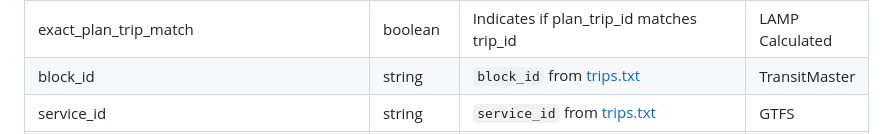
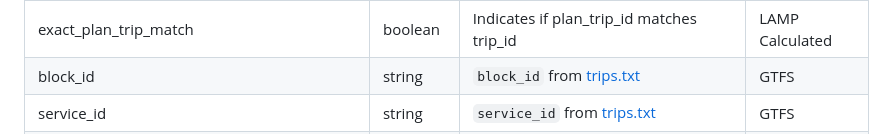
Before and after one commit to mbta/lamp, a Markdown page: Data_Dictionary.md, the part around the change. Rendered like a GitHub page.

Commit message:
Update Data_Dictionary.md
Co-authored-by: Ryan Rymarczyk <rymarczy@gmail.com>

```diff
--- a/Data_Dictionary.md
+++ b/Data_Dictionary.md
@@ -74,7 +74,7 @@ Bus has additional data source: TransitMaster. Buses have TransitMaster devices
 | tm_stop_sequence | int64 | TransitMaster stop sequence | TransitMaster
 | plan_trip_id | string | GTFS `trip_id` from [trips.txt](https://gtfs.org/schedule/reference/#tripstxt), will match GTFS-RT `trip_id` if trip is not ADDED, if trip is ADDED will be closest matching GTFS `trip_id` based on start_time | LAMP Calculated
 | exact_plan_trip_match | boolean | Indicates if plan_trip_id matches trip_id | LAMP Calculated
-| block_id | string | `block_id` from [trips.txt](https://gtfs.org/schedule/reference/#tripstxt) | TransitMaster |
+| block_id | string | `block_id` from [trips.txt](https://gtfs.org/schedule/reference/#tripstxt) | GTFS |
 | service_id | string | `service_id` from [trips.txt](https://gtfs.org/schedule/reference/#tripstxt) | GTFS |
 | route_pattern_id | string | Database-unique identifier for the route pattern. For the MBTA, this will generally be a concatenation including the route_id and direction_id. Values from this field are referenced in trips.txt. [route_patterns.txt](https://github.com/mbta/gtfs-documentation/blob/master/reference/gtfs.md) | GTFS |
 | route_pattern_typicality | int64 | Explains how common the route pattern is. For the MBTA, this is within the context of the entire route. [route_patterns.txt](https://github.com/mbta/gtfs-documentation/blob/master/reference/gtfs.md) | GTFS |
```
